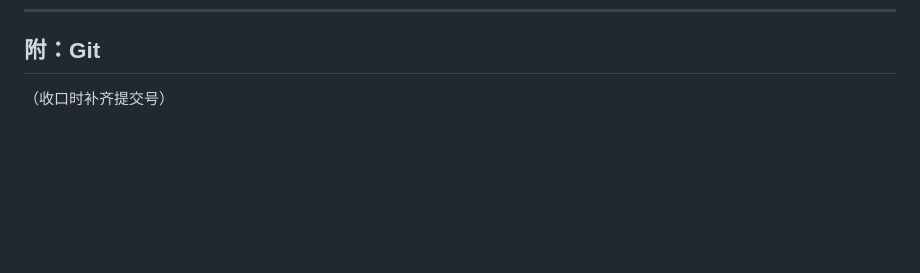
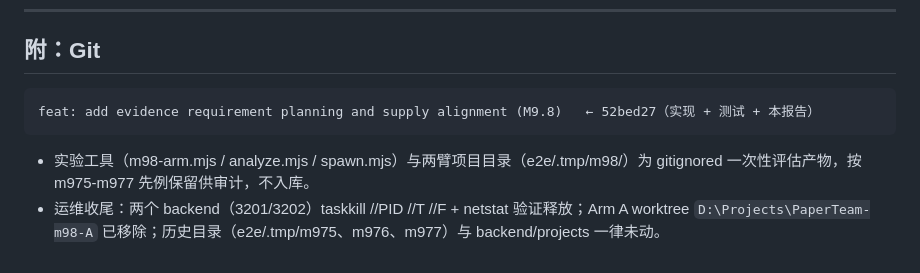
Before and after one commit to JiahongXu88/PaperTeam, a Markdown page: docs/research/M9.8_RESEARCH_EVIDENCE_ALIGNMENT.md, the part around the change. Rendered like a GitHub page; blank space fills up the shorter version.

Commit message:
docs: finalize M9.8 report git appendix
Co-Authored-By: Claude Code <noreply@anthropic.com>

````diff
--- a/docs/research/M9.8_RESEARCH_EVIDENCE_ALIGNMENT.md
+++ b/docs/research/M9.8_RESEARCH_EVIDENCE_ALIGNMENT.md
@@ -215,4 +215,9 @@ npm test（backend 1712 passed / 11 skipped 既有；frontend 263 passed）、np
 
 ## 附：Git
 
-（收口时补齐提交号）
+```
+feat: add evidence requirement planning and supply alignment (M9.8)   ← 52bed27（实现 + 测试 + 本报告）
+```
+
+- 实验工具（m98-arm.mjs / analyze.mjs / spawn.mjs）与两臂项目目录（e2e/.tmp/m98/）为 gitignored 一次性评估产物，按 m975-m977 先例保留供审计，不入库。
+- 运维收尾：两个 backend（3201/3202）taskkill //PID //T //F + netstat 验证释放；Arm A worktree `D:\Projects\PaperTeam-m98-A` 已移除；历史目录（e2e/.tmp/m975、m976、m977）与 backend/projects 一律未动。
````
